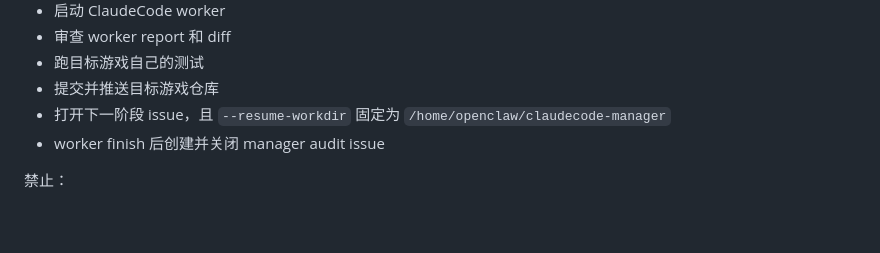
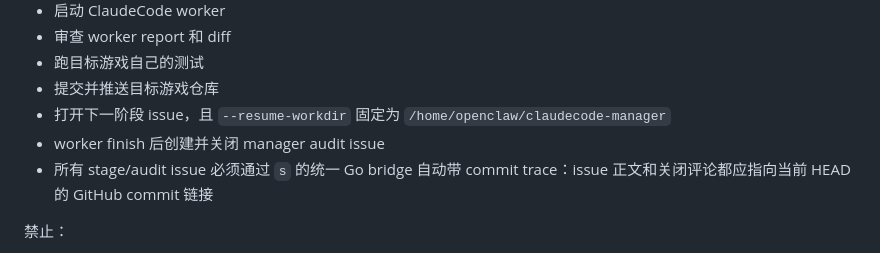
Before and after one commit to dengxiaocheng/BabelMicrogames, a Markdown page: AGENTS.md, the part around the change. GitHub-like rendering; blank space fills up the shorter version.

```diff
--- a/AGENTS.md
+++ b/AGENTS.md
@@ -74,6 +74,7 @@
 - 提交并推送目标游戏仓库
 - 打开下一阶段 issue，且 `--resume-workdir` 固定为 `/home/openclaw/claudecode-manager`
 - worker finish 后创建并关闭 manager audit issue
+- 所有 stage/audit issue 必须通过 `s` 的统一 Go bridge 自动带 commit trace：issue 正文和关闭评论都应指向当前 HEAD 的 GitHub commit 链接
 
 禁止：
 
```
